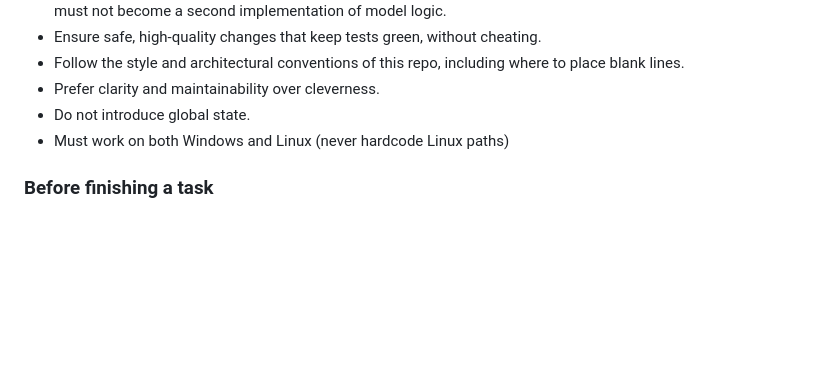
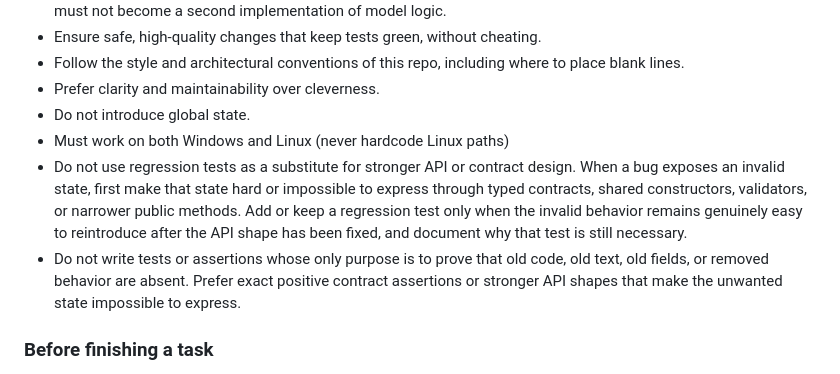
Before and after one commit to lejmer/janiform, a Markdown page: AGENTS.md, the part around the change. Rendered like a GitHub page; blank space fills up the shorter version.

Commit message:
Update AGENTS.md to clarify rules for writing regression test

```diff
--- a/AGENTS.md
+++ b/AGENTS.md
@@ -11,6 +11,8 @@
 - Prefer clarity and maintainability over cleverness.
 - Do not introduce global state.
 - Must work on both Windows and Linux (never hardcode Linux paths)
+- Do not use regression tests as a substitute for stronger API or contract design. When a bug exposes an invalid state, first make that state hard or impossible to express through typed contracts, shared constructors, validators, or narrower public methods. Add or keep a regression test only when the invalid behavior remains genuinely easy to reintroduce after the API shape has been fixed, and document why that test is still necessary.
+- Do not write tests or assertions whose only purpose is to prove that old code, old text, old fields, or removed behavior are absent. Prefer exact positive contract assertions or stronger API shapes that make the unwanted state impossible to express.
 
 ### Before finishing a task
 
```
